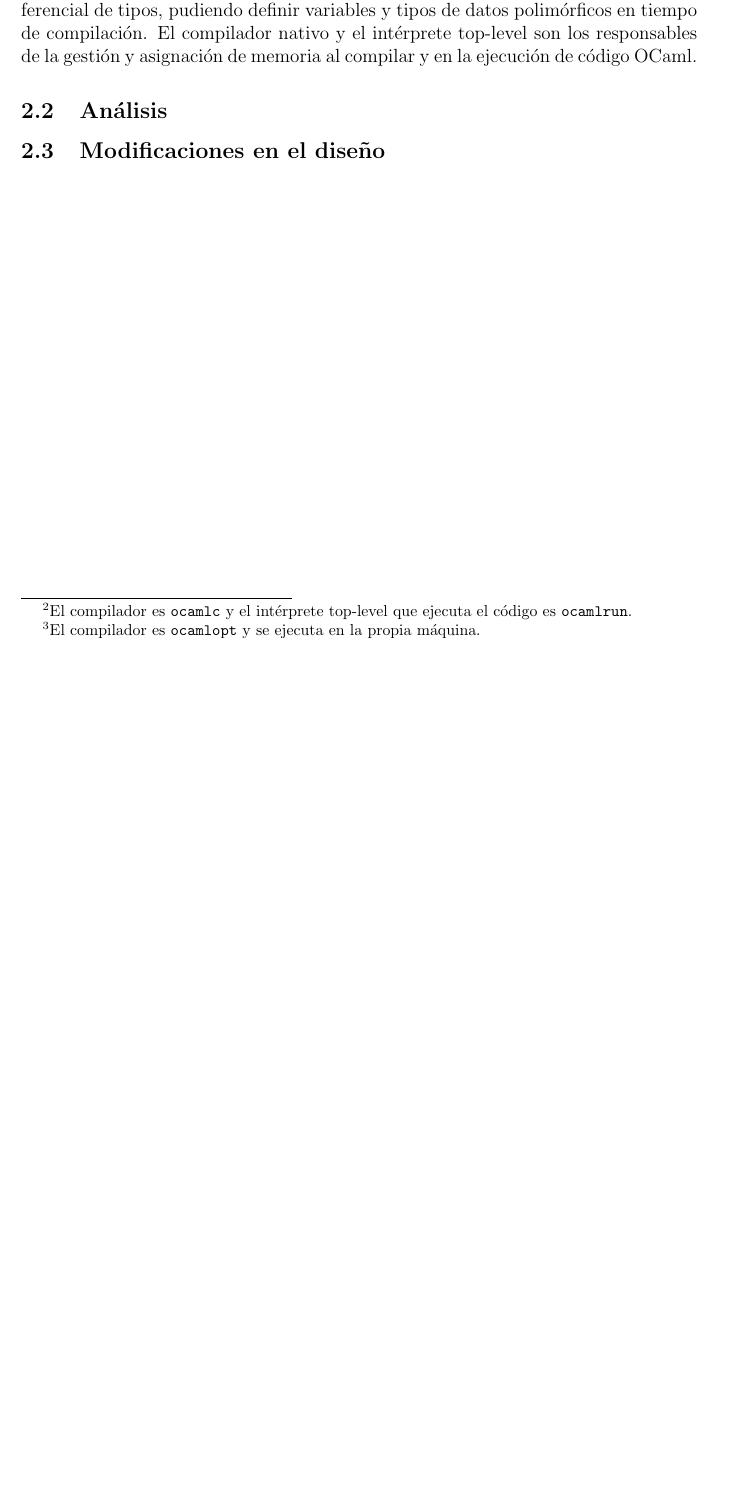
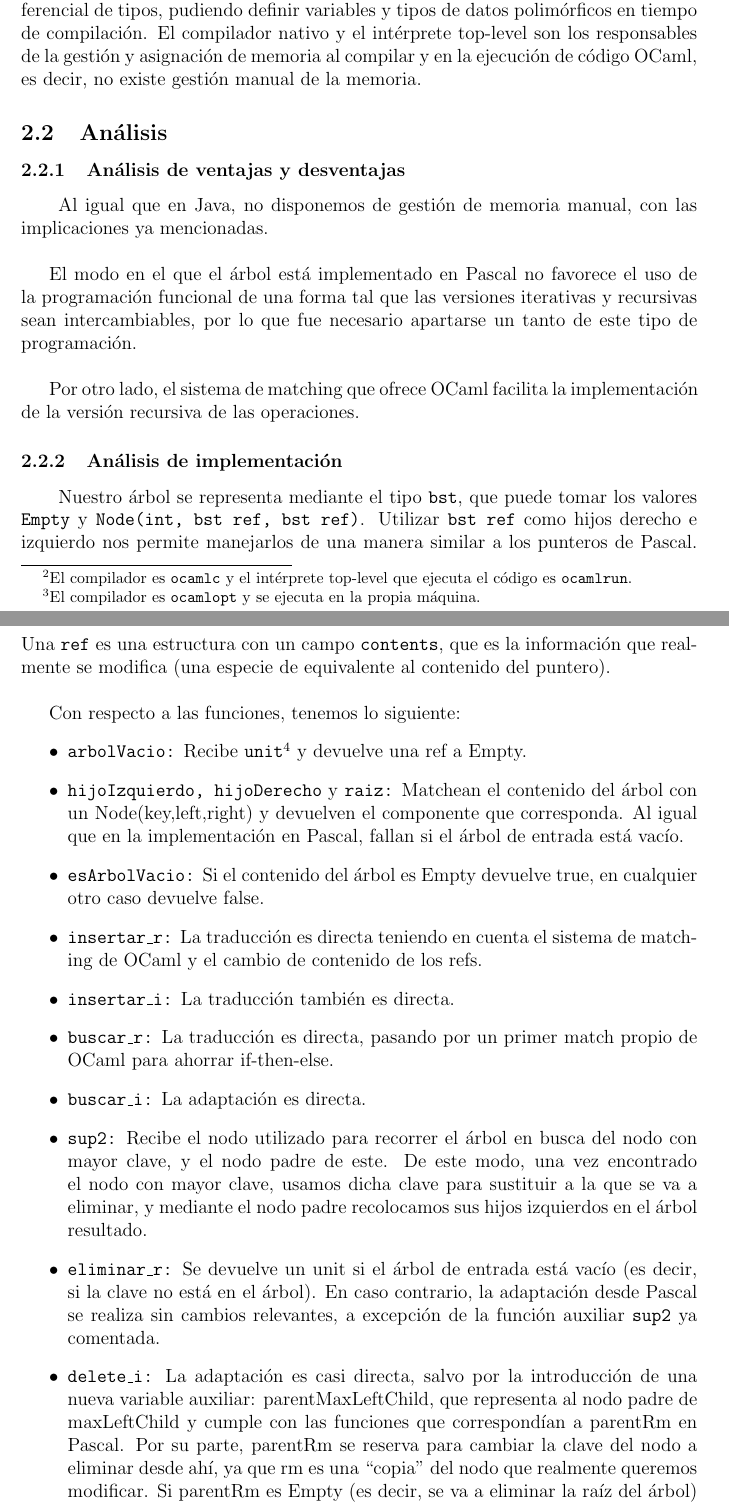
Before and after one commit to NEKERAFA/DLP, a LaTeX document (Memoria/memoria.tex, which reads Memoria/reports/ocaml.tex): part of page 6 of 8 before the commit and two parts of pages 6 and 7 of 10 after it, the two joined at a grey line, cut so that both start at the same text, the shorter picture padded with empty space. Compiled offline with pdfLaTeX.

Commit message:
Modificada memoria de OCaml

```diff
--- a/Memoria/reports/ocaml.tex
+++ b/Memoria/reports/ocaml.tex
@@ -6,8 +6,31 @@
 
-A pesar de que es un lenguaje de propósito general, el código fuente se puede compilar a bytecode para ser ejecutado sobre un intérprete top-level\footnote{El compilador es \texttt{ocamlc} y el intérprete top-level que ejecuta el código es \texttt{ocamlrun}.} que es el que está diseñado para la plataforma final, o mediante el compilador stand-alone\footnote{El compilador es \texttt{ocamlopt} y se ejecuta en la propia máquina.} que proporciona código máquina para la plataforma actual. \\
+El código fuente se puede compilar a bytecode para ser ejecutado sobre un intérprete top-level\footnote{El compilador es \texttt{ocamlc} y el intérprete top-level que ejecuta el código es \texttt{ocamlrun}.} que es el que está diseñado para la plataforma final, o también se puede utilizar el compilador stand-alone\footnote{El compilador es \texttt{ocamlopt} y se ejecuta en la propia máquina.} que proporciona código máquina para la plataforma final. \\
 
-Aunque es un lenguaje de tipado estático y fuerte, OCaml presenta un motor inferencial de tipos, pudiendo definir variables y tipos de datos polimórficos en tiempo de compilación. El compilador nativo y el intérprete top-level son los responsables de la gestión y asignación de memoria al compilar y en la ejecución de código OCaml.
+Aunque es un lenguaje de tipado estático y fuerte, OCaml presenta un motor inferencial de tipos, pudiendo definir variables y tipos de datos polimórficos en tiempo de compilación. El compilador nativo y el intérprete top-level son los responsables de la gestión y asignación de memoria al compilar y en la ejecución de código OCaml, es decir, no existe gestión manual de la memoria.
 
 \subsection{Análisis}
 
-\subsection{Modificaciones en el diseño}
+\subsubsection{Análisis de ventajas y desventajas}
+\hspace{2em}Al igual que en Java, no disponemos de gestión de memoria manual, con las implicaciones ya mencionadas.\\% TODO revisar a ver si hay algo que añadir además de lo dicho en Java
+
+El modo en el que el árbol está implementado en Pascal no favorece el uso de la programación funcional de una forma tal que las versiones iterativas y recursivas sean intercambiables, por lo que fue necesario apartarse un tanto de este tipo de programación.\\ % TODO a menos que se pueda entregar un TAD distinto para cada versión
+
+Por otro lado, el sistema de matching que ofrece OCaml facilita la implementación de la versión recursiva de las operaciones. % TODO ver si Rafa está de acuerdo, no estoy muy segura de lo que digo :3
+% Otra opción es poner que simplifica la implementación en general ahorrando el if-then-else inicial
+
+\subsubsection{Análisis de implementación}
+\hspace{2em}Nuestro árbol se representa mediante el tipo \texttt{bst}, que puede tomar los valores \texttt{Empty} y \texttt{Node(int, bst ref, bst ref)}. Utilizar \texttt{bst ref} como hijos derecho e izquierdo nos permite manejarlos de una manera similar a los punteros de Pascal. Una \texttt{ref} es una estructura con un campo \texttt{contents}, que es la información que realmente se modifica (una especie de equivalente al contenido del puntero).\\ % TODO comentar cómo tener dos refs al mismo sitio / copiar una variable como en child de insert_i
+
+Con respecto a las funciones, tenemos lo siguiente:
+\begin{itemize}
+	\item \texttt{arbolVacio:} Recibe \texttt{unit}\footnote{El equivalente al vacío en OCaml} y devuelve una ref a Empty.
+	\item \texttt{hijoIzquierdo, hijoDerecho} y \texttt{raiz:} Matchean el contenido del árbol con un Node(key,left,right) y devuelven el componente que corresponda. Al igual que en la implementación en Pascal, fallan si el árbol de entrada está vacío.
+	\item \texttt{esArbolVacio:} Si el contenido del árbol es Empty devuelve true, en cualquier otro caso devuelve false.
+	\item \texttt{insertar\_r:} La traducción es directa teniendo en cuenta el sistema de matching de OCaml y el cambio de contenido de los refs.
+	\item \texttt{insertar\_i:} La traducción también es directa.
+	\item \texttt{buscar\_r:} La traducción es directa, pasando por un primer match propio de OCaml para ahorrar if-then-else. % TODO explicar por qué node = ref Empty si luego se pasa a Node()
+	\item \texttt{buscar\_i:} La adaptación es directa.
+	\item \texttt{sup2:} Recibe el nodo utilizado para recorrer el árbol en busca del nodo con mayor clave, y el nodo padre de este. De este modo, una vez encontrado el nodo con mayor clave, usamos dicha clave para sustituir a la que se va a eliminar, y mediante el nodo padre recolocamos sus hijos izquierdos en el árbol resultado.
+	\item \texttt{eliminar\_r:} Se devuelve un unit si el árbol de entrada está vacío (es decir, si la clave no está en el árbol). En caso contrario, la adaptación desde Pascal se realiza sin cambios relevantes, a excepción de la función auxiliar \texttt{sup2} ya comentada.
+	\item \texttt{delete\_i:} La adaptación es casi directa, salvo por la introducción de una nueva variable auxiliar: parentMaxLeftChild, que representa al nodo padre de maxLeftChild y cumple con las funciones que correspondían a parentRm en Pascal. Por su parte, parentRm se reserva para cambiar la clave del nodo a eliminar desde ahí, ya que rm es una ``copia'' del nodo que realmente queremos modificar. Si parentRm es Empty (es decir, se va a eliminar la raíz del árbol) modificamos directamente a través del árbol pasado por parámetro.
+\end{itemize}
```
Also changed, not shown: Memoria/reports/c.tex (+4 -4 lines), Memoria/reports/java.tex (+3 -3 lines), Memoria/reports/ocaml.tex (8 more changed lines), 1 other file.
